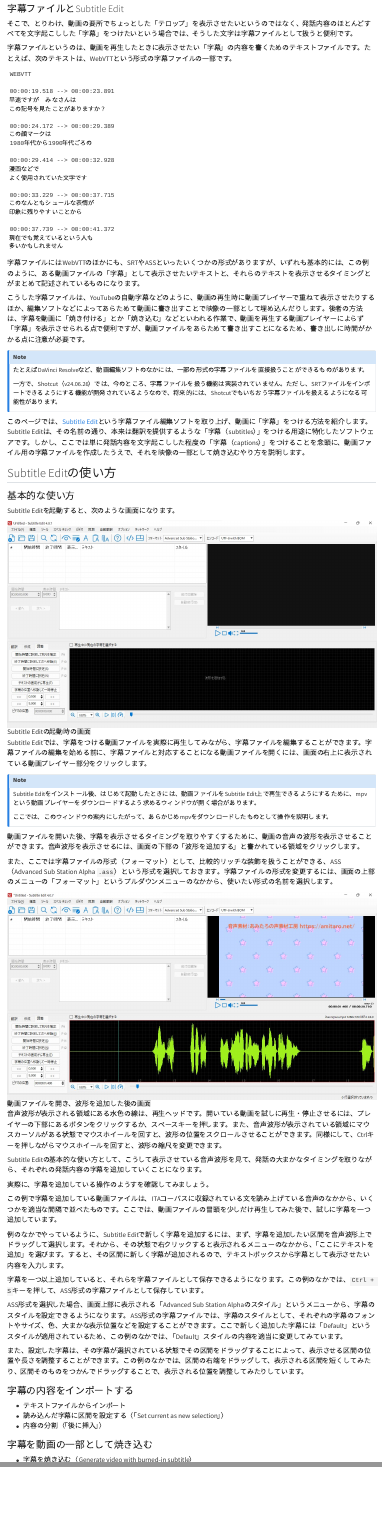
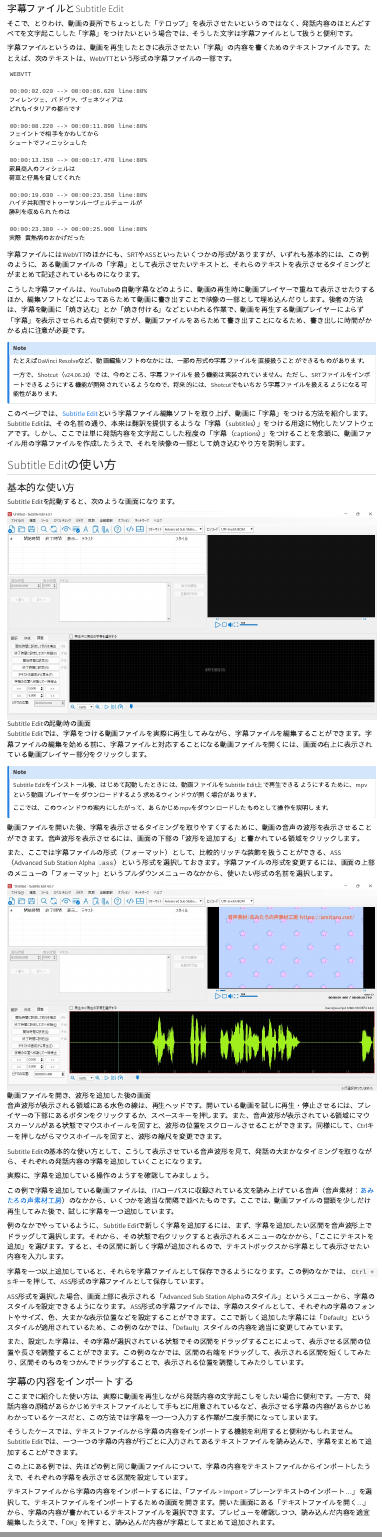
Before and after one commit to paithiov909/shotcut-shiryo, a Quarto document (captions.qmd): the page in a window 1100 px wide, from 770 px down, and a second part further down, joined at a grey line. Rendered offline with R 4.5, knitr and Pandoc in place of Quarto, with nearby package versions.

Commit message:
2024-07-19

````diff
--- a/captions.qmd
+++ b/captions.qmd
@@ -27,30 +27,29 @@
 ```
 WEBVTT
 
-00:00:19.518 --> 00:00:23.891
-早速ですが　みなさんは
-この記号を見たことがありますか？
+00:00:02.020 --> 00:00:06.620 line:80%
+フィレンツェ、パドヴァ、ヴェネツィアは
+どれもイタリアの都市です
 
-00:00:24.172 --> 00:00:29.389
-この顔マークは
-1980年代から1990年代ごろの
+00:00:08.220 --> 00:00:11.890 line:80%
+フェイントで相手をかわしてから
+シュートでフィニッシュした
 
-00:00:29.414 --> 00:00:32.928
-漫画などで
-よく使用されていた文字です
+00:00:13.150 --> 00:00:17.470 line:80%
+家具商人のフィシェルは
+荷車と仔馬を貸してくれた
 
-00:00:33.229 --> 00:00:37.715
-このなんともシュールな表情が
-印象に残りやすいことから
+00:00:19.030 --> 00:00:23.350 line:80%
+ハイチ共和国でトゥーサンルーヴェルテュールが
+勝利を収められたのは
 
-00:00:37.739 --> 00:00:41.372
-現在でも覚えているという人も
-多いかもしれません
+00:00:23.380 --> 00:00:25.900 line:80%
+実際 黄熱病のおかげだった
 ```
 
 字幕ファイルにはWebVTTのほかにも、SRTやASSといったいくつかの形式がありますが、いずれも基本的には、この例のように、ある動画ファイルの「字幕」として表示させたいテキストと、それらのテキストを表示させるタイミングとがまとめて記述されているものになります。
 
-こうした字幕ファイルは、YouTubeの自動字幕などのように、動画の再生時に動画プレイヤーで重ねて表示させたりするほか、編集ソフトなどによってあらためて動画に書き出すことで映像の一部として埋め込んだりします。後者の方法は、字幕を動画に「焼き付ける」とか「焼き込む」などといわれる作業で、動画を再生する動画プレイヤーによらず「字幕」を表示させられる点で便利ですが、動画ファイルをあらためて書き出すことになるため、書き出しに時間がかかる点に注意が必要です。
+こうした字幕ファイルは、YouTubeの自動字幕などのように、動画の再生時に動画プレイヤーで重ねて表示させたりするほか、編集ソフトなどによってあらためて動画に書き出すことで映像の一部として埋め込んだりします。後者の方法は、字幕を動画に「焼き込む」とか「焼き付ける」などといわれる作業で、動画を再生する動画プレイヤーによらず「字幕」を表示させられる点で便利ですが、動画ファイルをあらためて書き出すことになるため、書き出しに時間がかかる点に注意が必要です。
 
 :::{.callout-note}
 たとえばDaVinci Resolveなど、動画編集ソフトのなかには、一部の形式の字幕ファイルを直接扱うことができるものがあります。
@@ -91,7 +90,7 @@
 :::{.youtube video_id=Q6InJCJn1Cw title="字幕を新しく追加する" collapse=false}
 :::
 
-この例で字幕を追加している動画ファイルは、ITAコーパスに収録されている文を読み上げている音声のなかから、いくつかを適当な間隔で並べたものです。ここでは、動画ファイルの冒頭を少しだけ再生してみた後で、試しに字幕を一つ追加しています。
+この例で字幕を追加している動画ファイルは、ITAコーパスに収録されている文を読み上げている音声（音声素材：[あみたろの声素材工房](https://amitaro.net/)）のなかから、いくつかを適当な間隔で並べたものです。ここでは、動画ファイルの冒頭を少しだけ再生してみた後で、試しに字幕を一つ追加しています。
 
 例のなかでやっているように、Subtitle Editで新しく字幕を追加するには、まず、字幕を追加したい区間を音声波形上でドラッグして選択します。それから、その状態で右クリックすると表示されるメニューのなかから、「ここにテキストを追加」を選びます。すると、その区間に新しく字幕が追加されるので、テキストボックスから字幕として表示させたい内容を入力します。
 
@@ -103,6 +102,13 @@
 
 ### 字幕の内容をインポートする
 
-- テキストファイルからインポート
-- 読み込んだ字幕に区間を設定する（「Set current as new selection」）
-- 内容の分割（「後に挿入」）
+ここまでに紹介した使い方は、実際に動画を再生しながら発話内容の文字起こしをしたい場合に便利です。一方で、発話内容の原稿があらかじめテキストファイルとして手もとに用意されているなど、表示させる字幕の内容があらかじめわかっているケースだと、この方法では字幕を一つ一つ入力する作業が二度手間になってしまいます。
+
+そうしたケースでは、テキストファイルから字幕の内容をインポートする機能を利用すると便利かもしれません。Subtitle Editでは、一つ一つの字幕の内容が行ごとに入力されてあるテキストファイルを読み込んで、字幕をまとめて追加することができます。
+
+:::{.youtube video_id=0qInB1wH1vU title="字幕の内容をインポートする" collapse=false}
+:::
+
+この上にある例では、先ほどの例と同じ動画ファイルについて、字幕の内容をテキストファイルからインポートしたうえで、それぞれの字幕を表示させる区間を設定しています。
+
+テキストファイルから字幕の内容をインポートするには、「ファイル > Import > プレーンテキストのインポート…」を選択して、テキストファイルをインポートするための画面を開きます。開いた画面にある「テキストファイルを開く…」から、字幕の内容が書かれているテキストファイルを選択できます。プレビューを確認しつつ、読み込んだ内容を適宜編集したうえで、「OK」を押すと、読み込んだ内容が字幕としてまとめて追加されます。
````
Also changed, not shown: filter-video.qmd (+3 -3 lines), todo.qmd (+2 -0 lines), transition.qmd (+1 -1 lines), docs/search.json, captions.qmd (35 more changed lines), 6 other files.
